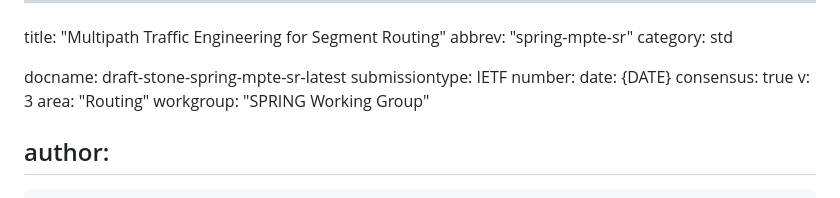
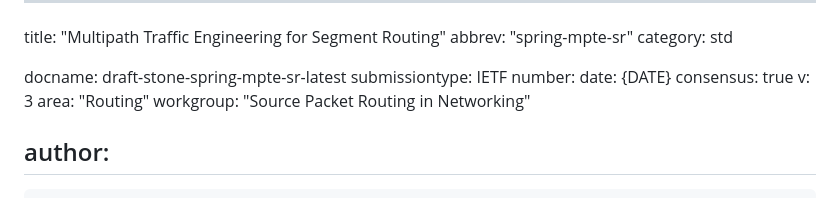
Before and after one commit to astone282/draft-stone-spring-mpte-sr, a Markdown page: draft-stone-spring-mpte-sr.md, the part around the change. Drawn GitHub-style.

Commit message:
Automatic update of venue information

```diff
--- a/draft-stone-spring-mpte-sr.md
+++ b/draft-stone-spring-mpte-sr.md
@@ -10,7 +10,7 @@ date: {DATE}
 consensus: true
 v: 3
 area: "Routing"
-workgroup: "SPRING Working Group"
+workgroup: "Source Packet Routing in Networking"
 
 author:
  -
```
